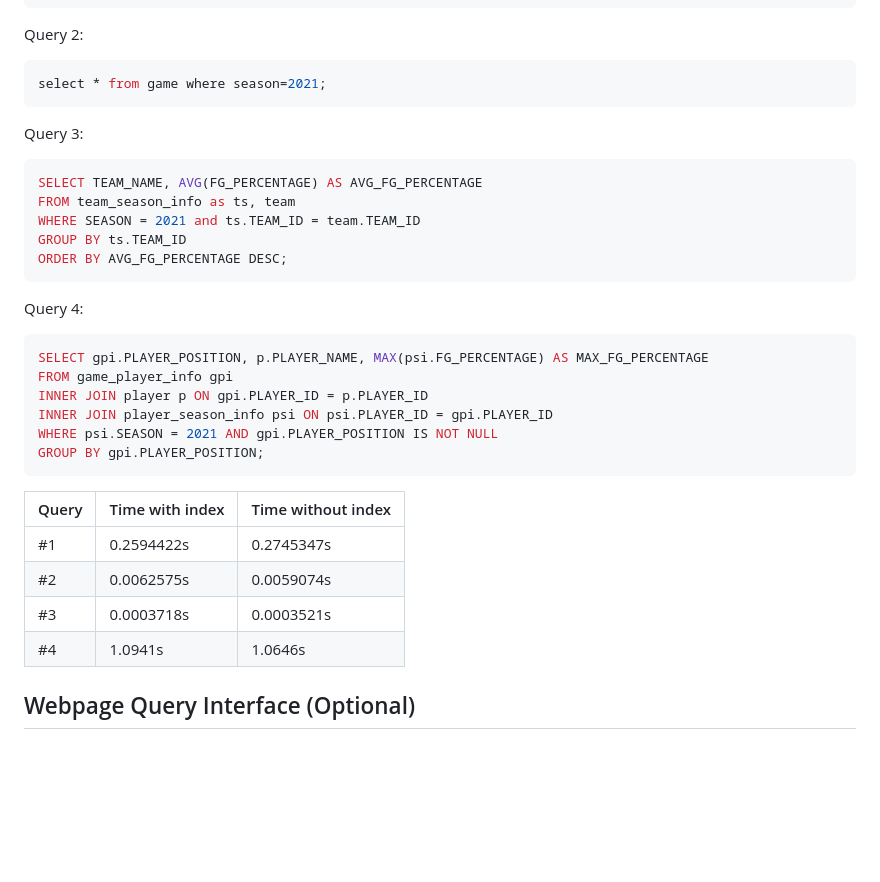
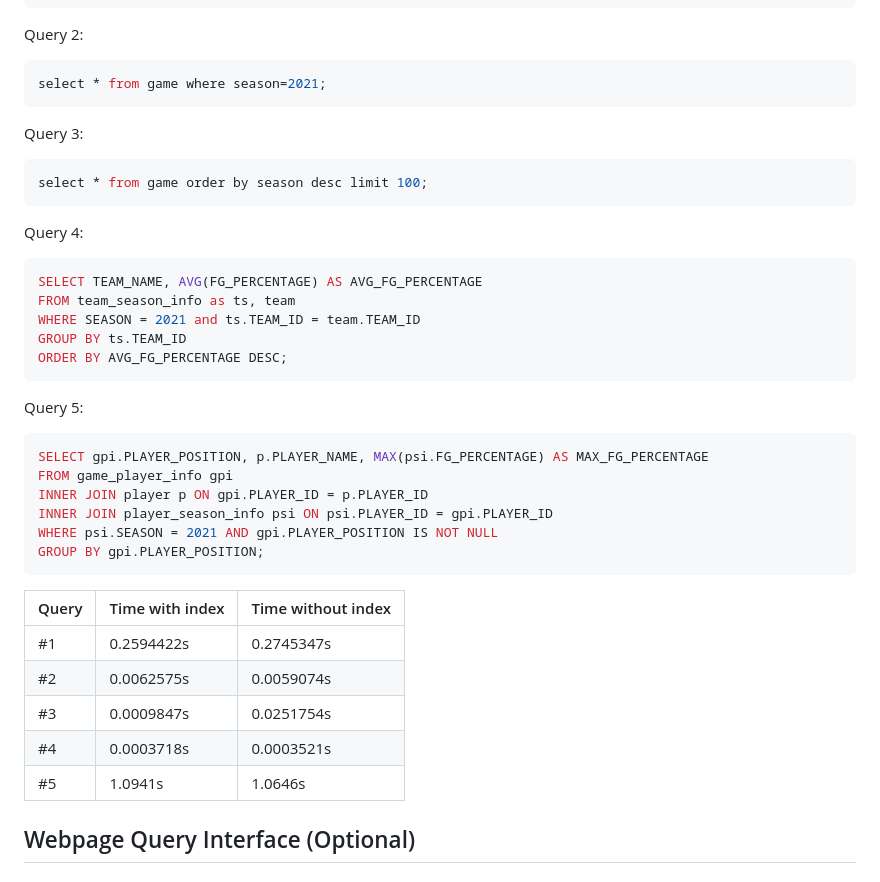
Before and after one commit to dongmingli-Ben/CSC3170-Database-NBA, a Markdown page: README.md, the part around the change. Drawn GitHub-style; blank space fills up the shorter version.

Commit message:
update index performance (sort)

````diff
--- a/README.md
+++ b/README.md
@@ -102,6 +102,12 @@ select * from game where season=2021;
 Query 3:
 
 ```sql
+select * from game order by season desc limit 100;
+```
+
+Query 4:
+
+```sql
 SELECT TEAM_NAME, AVG(FG_PERCENTAGE) AS AVG_FG_PERCENTAGE
 FROM team_season_info as ts, team
 WHERE SEASON = 2021 and ts.TEAM_ID = team.TEAM_ID
@@ -109,7 +115,7 @@ GROUP BY ts.TEAM_ID
 ORDER BY AVG_FG_PERCENTAGE DESC;
 ```
 
-Query 4:
+Query 5:
 
 ```sql
 SELECT gpi.PLAYER_POSITION, p.PLAYER_NAME, MAX(psi.FG_PERCENTAGE) AS MAX_FG_PERCENTAGE
@@ -124,8 +130,9 @@ GROUP BY gpi.PLAYER_POSITION;
 | ----- | --------------- | ------------------ |
 | #1    | 0.2594422s      | 0.2745347s         |
 | #2    | 0.0062575s      | 0.0059074s         |
-| #3    | 0.0003718s      | 0.0003521s         |
-| #4    | 1.0941s         | 1.0646s            |
+| #3    | 0.0009847s      | 0.0251754s         |
+| #4    | 0.0003718s      | 0.0003521s         |
+| #5    | 1.0941s         | 1.0646s            |
 
 ## Webpage Query Interface (Optional)
 
````
